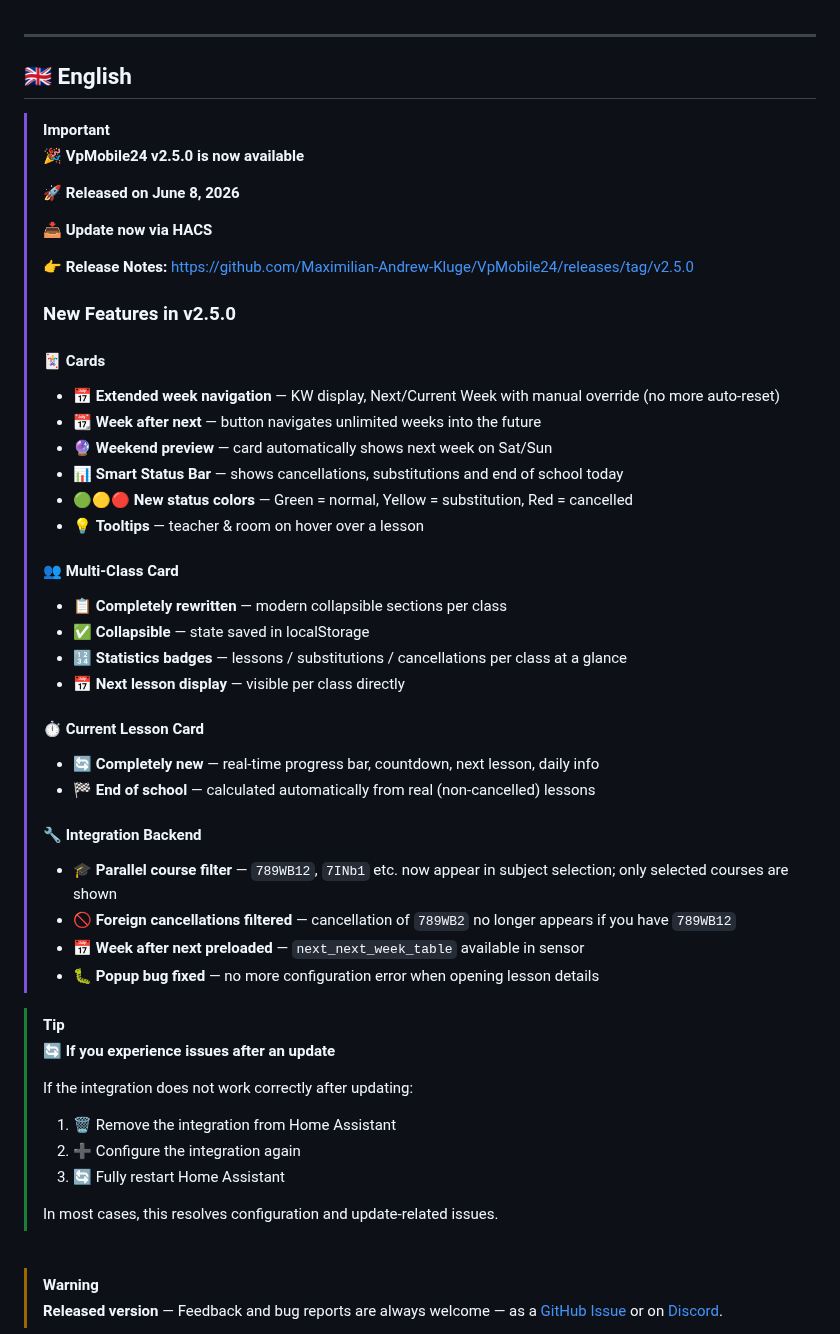
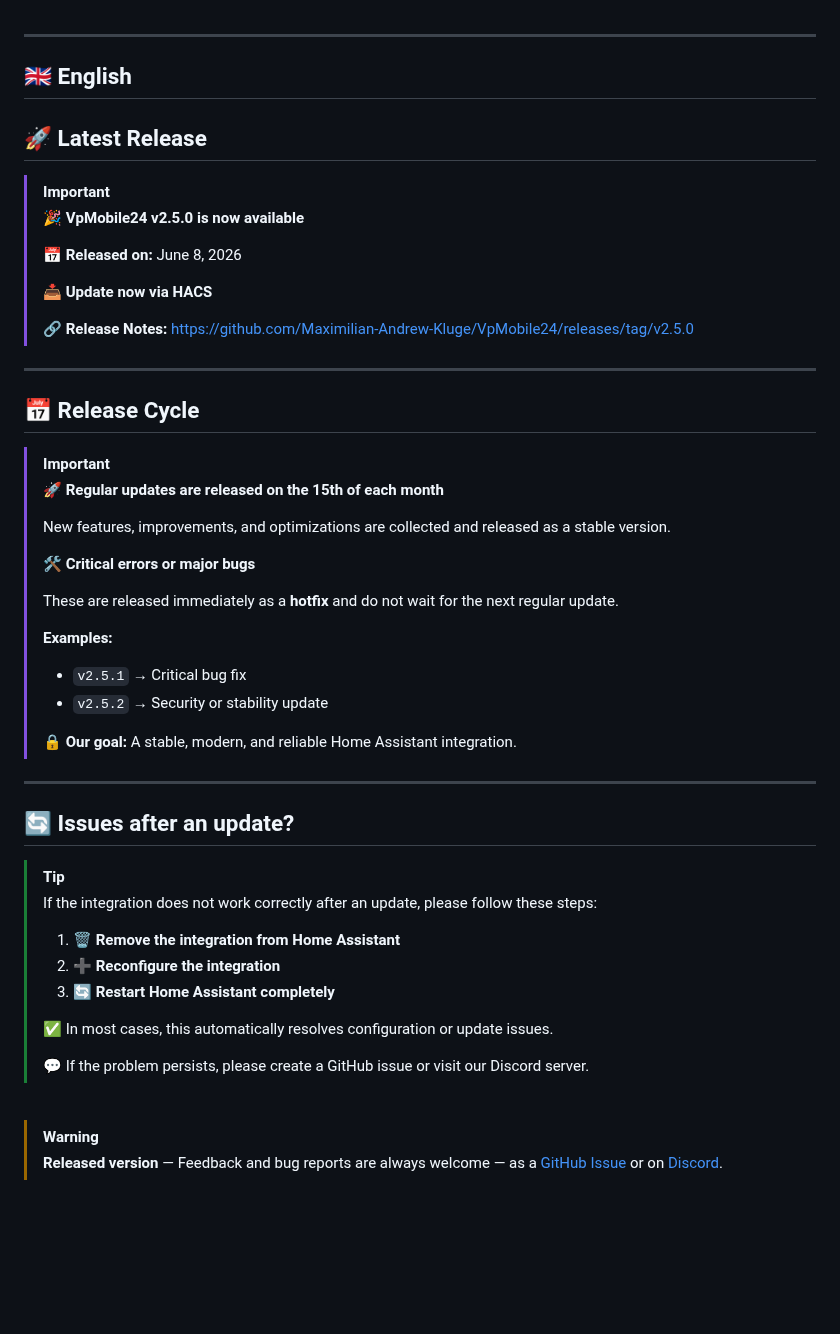
Before and after one commit to Maximilian-Andrew-Kluge/VpMobile24, a Markdown page: README.md, the part around one of its changes. Rendered like a GitHub page; blank space fills up the shorter version.

```diff
--- a/README.md
+++ b/README.md
@@ -301,52 +301,55 @@ Beiträge sind herzlich willkommen!
 
 ## 🇬🇧 English
 
+## 🚀 Latest Release
+
 > [!IMPORTANT]
+>
 > 🎉 **VpMobile24 v2.5.0 is now available**
 >
-> 🚀 **Released on June 8, 2026**
+> 📅 **Released on:** June 8, 2026
 >
 > 📥 **Update now via HACS**
 >
-> 👉 **Release Notes:** https://github.com/Maximilian-Andrew-Kluge/VpMobile24/releases/tag/v2.5.0
+> 🔗 **Release Notes:**
+> https://github.com/Maximilian-Andrew-Kluge/VpMobile24/releases/tag/v2.5.0
+
+---
+
+## 📅 Release Cycle
+
+> [!IMPORTANT]
 >
-> ### New Features in v2.5.0
+> 🚀 **Regular updates are released on the 15th of each month**
 >
-> #### 🃏 Cards
-> - 📅 **Extended week navigation** — KW display, Next/Current Week with manual override (no more auto-reset)
-> - 📆 **Week after next** — button navigates unlimited weeks into the future
-> - 🔮 **Weekend preview** — card automatically shows next week on Sat/Sun
-> - 📊 **Smart Status Bar** — shows cancellations, substitutions and end of school today
-> - 🟢🟡🔴 **New status colors** — Green = normal, Yellow = substitution, Red = cancelled
-> - 💡 **Tooltips** — teacher & room on hover over a lesson
+> New features, improvements, and optimizations are collected and released as a stable version.
 >
-> #### 👥 Multi-Class Card
-> - 📋 **Completely rewritten** — modern collapsible sections per class
-> - ✅ **Collapsible** — state saved in localStorage
-> - 🔢 **Statistics badges** — lessons / substitutions / cancellations per class at a glance
-> - 📅 **Next lesson display** — visible per class directly
+> 🛠️ **Critical errors or major bugs**
 >
-> #### ⏱️ Current Lesson Card
-> - 🔄 **Completely new** — real-time progress bar, countdown, next lesson, daily info
-> - 🏁 **End of school** — calculated automatically from real (non-cancelled) lessons
+> These are released immediately as a **hotfix** and do not wait for the next regular update.
 >
-> #### 🔧 Integration Backend
-> - 🎓 **Parallel course filter** — `789WB12`, `7INb1` etc. now appear in subject selection; only selected courses are shown
-> - 🚫 **Foreign cancellations filtered** — cancellation of `789WB2` no longer appears if you have `789WB12`
-> - 📅 **Week after next preloaded** — `next_next_week_table` available in sensor
-> - 🐛 **Popup bug fixed** — no more configuration error when opening lesson details
+> **Examples:**
+>
+> * `v2.5.1` → Critical bug fix
+> * `v2.5.2` → Security or stability update
+>
+> 🔒 **Our goal:** A stable, modern, and reliable Home Assistant integration.
 
+---
+
+## 🔄 Issues after an update?
 
 > [!TIP]
-> 🔄 **If you experience issues after an update**
 >
-> If the integration does not work correctly after updating:
+> If the integration does not work correctly after an update, please follow these steps:
 >
-> 1. 🗑️ Remove the integration from Home Assistant
-> 2. ➕ Configure the integration again
-> 3. 🔄 Fully restart Home Assistant
+> 1. 🗑️ **Remove the integration from Home Assistant**
+> 2. ➕ **Reconfigure the integration**
+> 3. 🔄 **Restart Home Assistant completely**
 >
-> In most cases, this resolves configuration and update-related issues.
+> ✅ In most cases, this automatically resolves configuration or update issues.
+>
+> 💬 If the problem persists, please create a GitHub issue or visit our Discord server.
 
 
 <br/>
```
Also changed, not shown: other parts of README.md (+32 -32 lines).
